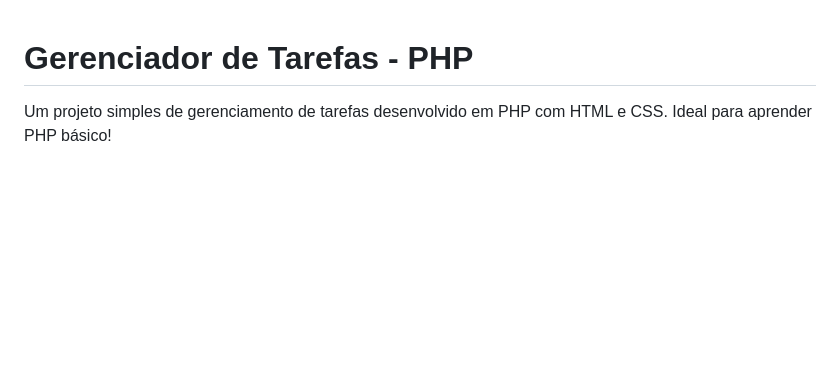
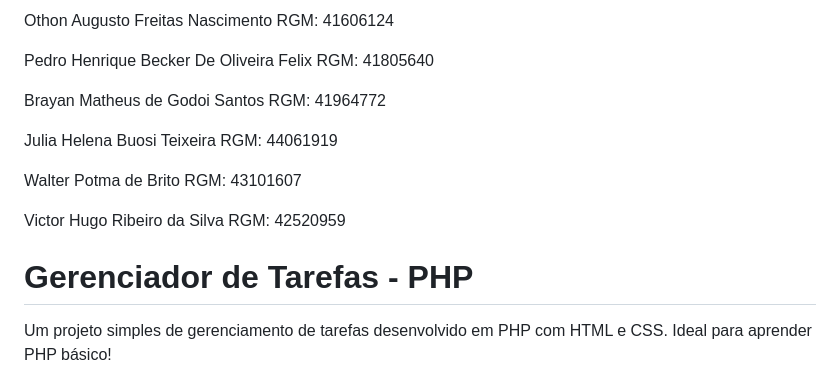
Before and after one commit to OthonFreitas97/PHP-Gerenciador-de-Tarefas-2026, a Markdown page: README.md, the part around the change. Rendered like a GitHub page; blank space fills up the shorter version.

Commit message:
Update README.md (INTEGRANTES)

```diff
--- a/README.md
+++ b/README.md
@@ -1,3 +1,21 @@
+Othon Augusto Freitas Nascimento
+RGM: 41606124
+
+Pedro Henrique Becker De Oliveira Felix
+RGM: 41805640
+
+Brayan Matheus de Godoi Santos
+RGM: 41964772
+
+Julia Helena Buosi Teixeira
+RGM: 44061919
+
+Walter Potma de Brito
+RGM: 43101607
+
+Victor Hugo Ribeiro da Silva
+RGM: 42520959
+
 # Gerenciador de Tarefas - PHP
 
 Um projeto simples de gerenciamento de tarefas desenvolvido em PHP com HTML e CSS. Ideal para aprender PHP básico!
```
